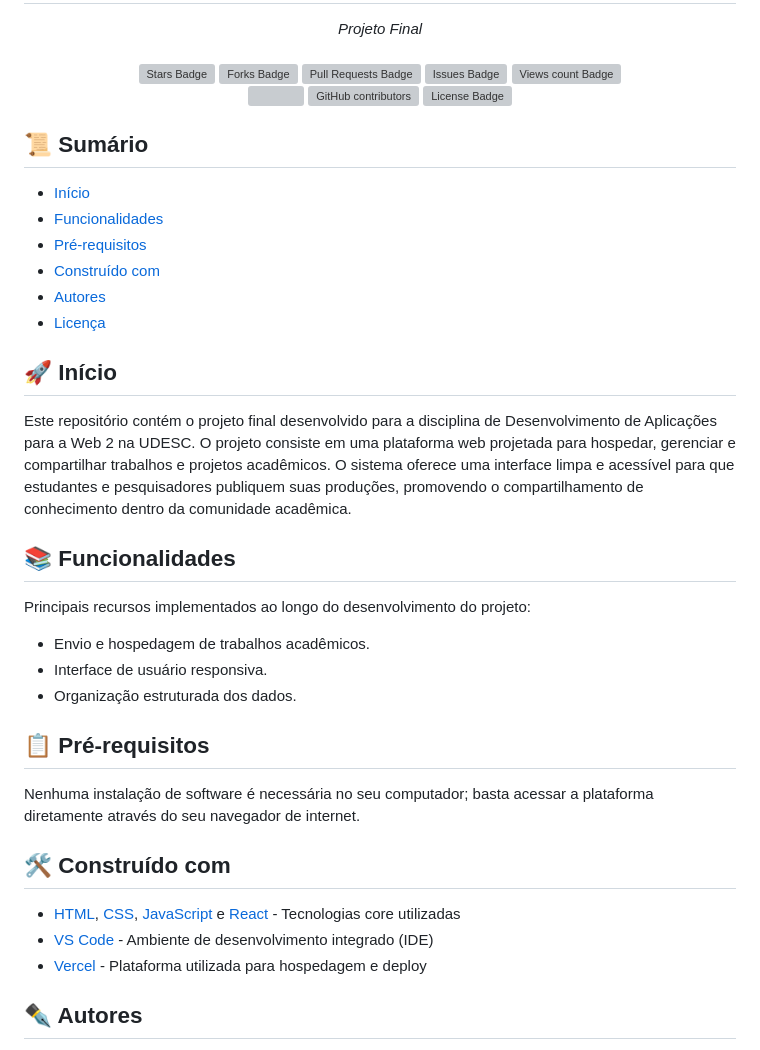
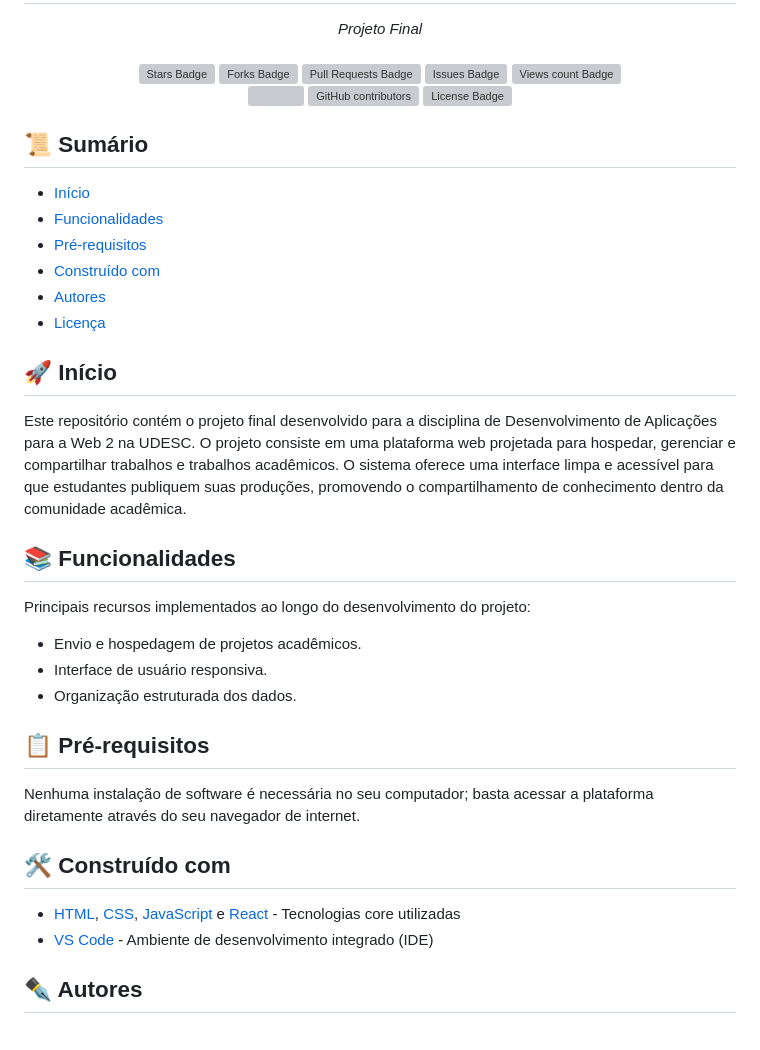
Before and after one commit to FelipePanneitz/Web2_Udesc_2026_01, a Markdown page: README.md, the part around one of its changes. Rendered like a GitHub page; grey boxes are pictures that could not be loaded.

```diff
--- a/README.md
+++ b/README.md
@@ -20,12 +20,12 @@
 - [Licença](#-licença)
 
 ## 🚀 Início
-Este repositório contém o projeto final desenvolvido para a disciplina de Desenvolvimento de Aplicações para a Web 2 na UDESC. O projeto consiste em uma plataforma web projetada para hospedar, gerenciar e compartilhar trabalhos e projetos acadêmicos. O sistema oferece uma interface limpa e acessível para que estudantes e pesquisadores publiquem suas produções, promovendo o compartilhamento de conhecimento dentro da comunidade acadêmica.
+Este repositório contém o projeto final desenvolvido para a disciplina de Desenvolvimento de Aplicações para a Web 2 na UDESC. O projeto consiste em uma plataforma web projetada para hospedar, gerenciar e compartilhar trabalhos e trabalhos acadêmicos. O sistema oferece uma interface limpa e acessível para que estudantes publiquem suas produções, promovendo o compartilhamento de conhecimento dentro da comunidade acadêmica.
 
 ## 📚 Funcionalidades
 Principais recursos implementados ao longo do desenvolvimento do projeto:
 
-- Envio e hospedagem de trabalhos acadêmicos.
+- Envio e hospedagem de projetos acadêmicos.
 - Interface de usuário responsiva.
 - Organização estruturada dos dados.
 
@@ -35,7 +35,6 @@ Nenhuma instalação de software é necessária no seu computador; basta acessar
 ## 🛠️ Construído com
 - [HTML](https://en.wikipedia.org/wiki/HTML5), [CSS](https://en.wikipedia.org/wiki/Cascading_Style_Sheets), [JavaScript](https://en.wikipedia.org/wiki/JavaScript) e [React](https://react.dev/) - Tecnologias core utilizadas
 - [VS Code](https://code.visualstudio.com/) - Ambiente de desenvolvimento integrado (IDE)
-- [Vercel](https://vercel.com/) - Plataforma utilizada para hospedagem e deploy
 
 ## ✒️ Autores
 
```
Also changed, not shown: other parts of README.md (+2 -2 lines).
